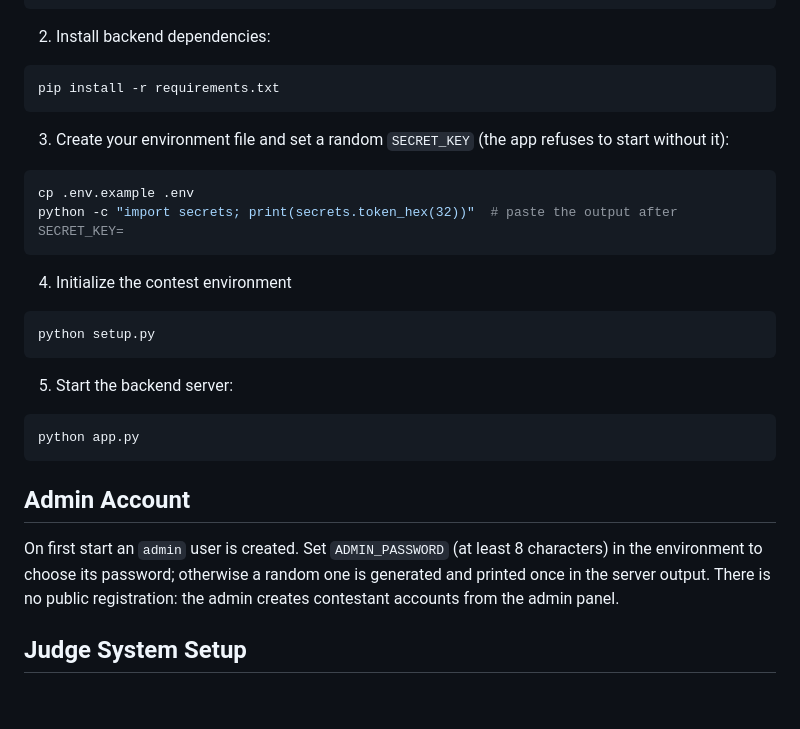
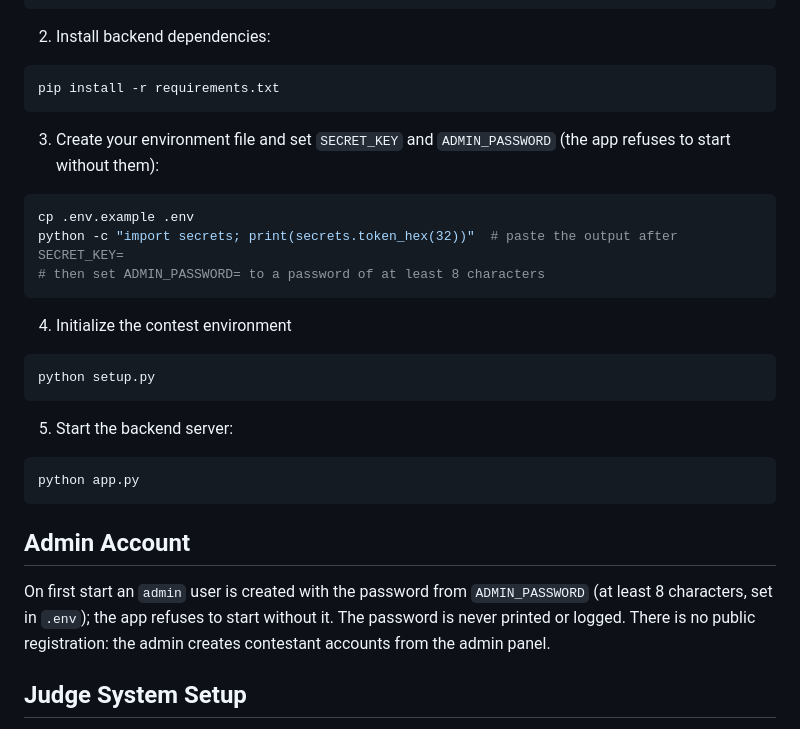
Before and after one commit to kashsuks/contest-management-system, a Markdown page: SETUP.md, the part around the change. GitHub-like rendering; blank space fills up the shorter version.

Commit message:
docs[SETUP]: ADMIN_PASSWORD is required and never printed

````diff
--- a/SETUP.md
+++ b/SETUP.md
@@ -21,10 +21,11 @@ source venv/bin/activate  # On Windows: venv\Scripts\activate
 pip install -r requirements.txt
 ```
 
-3. Create your environment file and set a random `SECRET_KEY` (the app refuses to start without it):
+3. Create your environment file and set `SECRET_KEY` and `ADMIN_PASSWORD` (the app refuses to start without them):
 ```bash
 cp .env.example .env
 python -c "import secrets; print(secrets.token_hex(32))"  # paste the output after SECRET_KEY=
+# then set ADMIN_PASSWORD= to a password of at least 8 characters
 ```
 
 4. Initialize the contest environment
@@ -39,7 +40,7 @@ python app.py
 
 ## Admin Account
 
-On first start an `admin` user is created. Set `ADMIN_PASSWORD` (at least 8 characters) in the environment to choose its password; otherwise a random one is generated and printed once in the server output. There is no public registration: the admin creates contestant accounts from the admin panel.
+On first start an `admin` user is created with the password from `ADMIN_PASSWORD` (at least 8 characters, set in `.env`); the app refuses to start without it. The password is never printed or logged. There is no public registration: the admin creates contestant accounts from the admin panel.
 
 ## Judge System Setup
 
````
